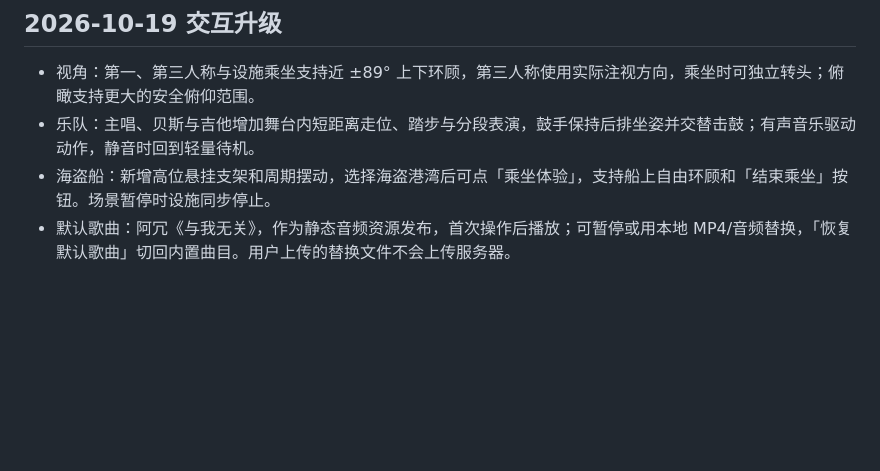
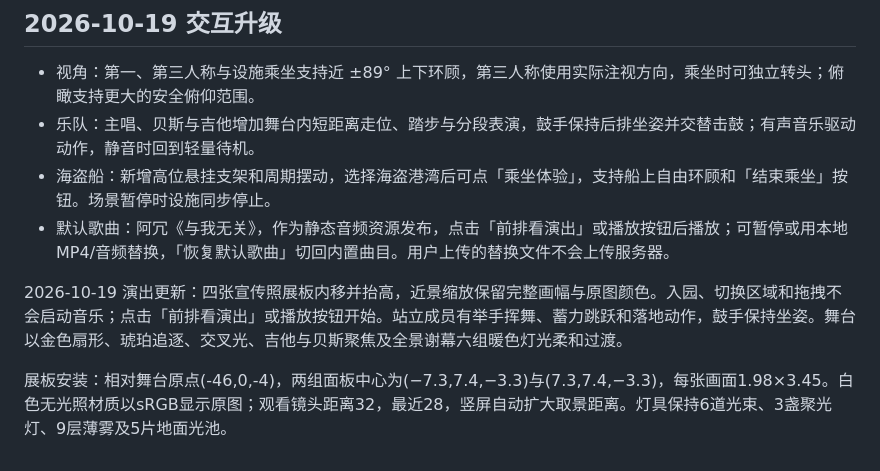
Before and after one commit to xuyu666/starwish-wonderland, a Markdown page: assets/资产管理.md, the part around the change. GitHub-like rendering; blank space fills up the shorter version.

```diff
--- a/assets/资产管理.md
+++ b/assets/资产管理.md
@@ -66,4 +66,9 @@
 - 视角：第一、第三人称与设施乘坐支持近 ±89° 上下环顾，第三人称使用实际注视方向，乘坐时可独立转头；俯瞰支持更大的安全俯仰范围。
 - 乐队：主唱、贝斯与吉他增加舞台内短距离走位、踏步与分段表演，鼓手保持后排坐姿并交替击鼓；有声音乐驱动动作，静音时回到轻量待机。
 - 海盗船：新增高位悬挂支架和周期摆动，选择海盗港湾后可点「乘坐体验」，支持船上自由环顾和「结束乘坐」按钮。场景暂停时设施同步停止。
-- 默认歌曲：阿冗《与我无关》，作为静态音频资源发布，首次操作后播放；可暂停或用本地 MP4/音频替换，「恢复默认歌曲」切回内置曲目。用户上传的替换文件不会上传服务器。
+- 默认歌曲：阿冗《与我无关》，作为静态音频资源发布，点击「前排看演出」或播放按钮后播放；可暂停或用本地 MP4/音频替换，「恢复默认歌曲」切回内置曲目。用户上传的替换文件不会上传服务器。
+
+
+2026-10-19 演出更新：四张宣传照展板内移并抬高，近景缩放保留完整画幅与原图颜色。入园、切换区域和拖拽不会启动音乐；点击「前排看演出」或播放按钮开始。站立成员有举手挥舞、蓄力跳跃和落地动作，鼓手保持坐姿。舞台以金色扇形、琥珀追逐、交叉光、吉他与贝斯聚焦及全景谢幕六组暖色灯光柔和过渡。
+
+展板安装：相对舞台原点(-46,0,-4)，两组面板中心为(−7.3,7.4,−3.3)与(7.3,7.4,−3.3)，每张画面1.98×3.45。白色无光照材质以sRGB显示原图；观看镜头距离32，最近28，竖屏自动扩大取景距离。灯具保持6道光束、3盏聚光灯、9层薄雾及5片地面光池。
```
Also changed, not shown: assets/制作方案.md (+5 -2 lines).
